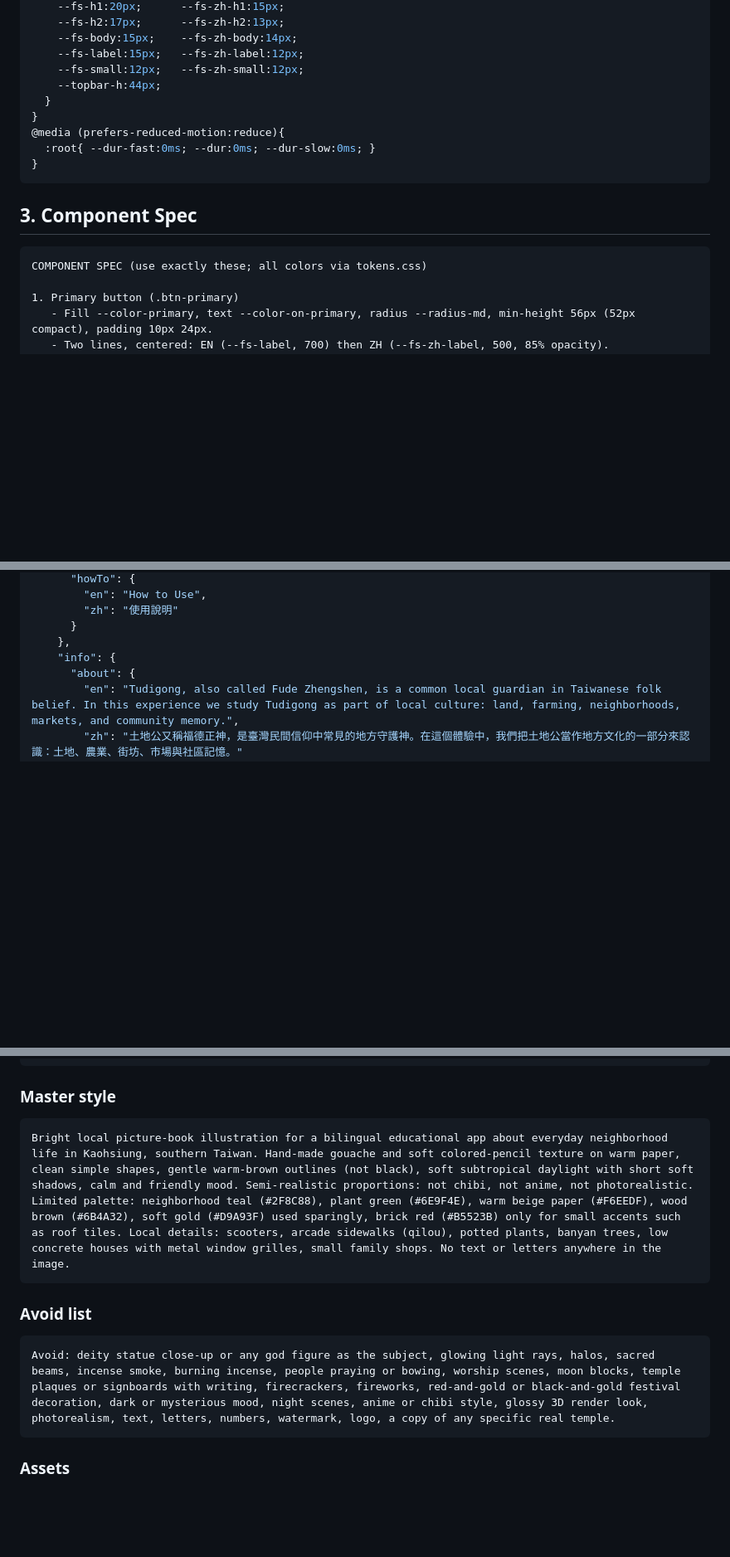
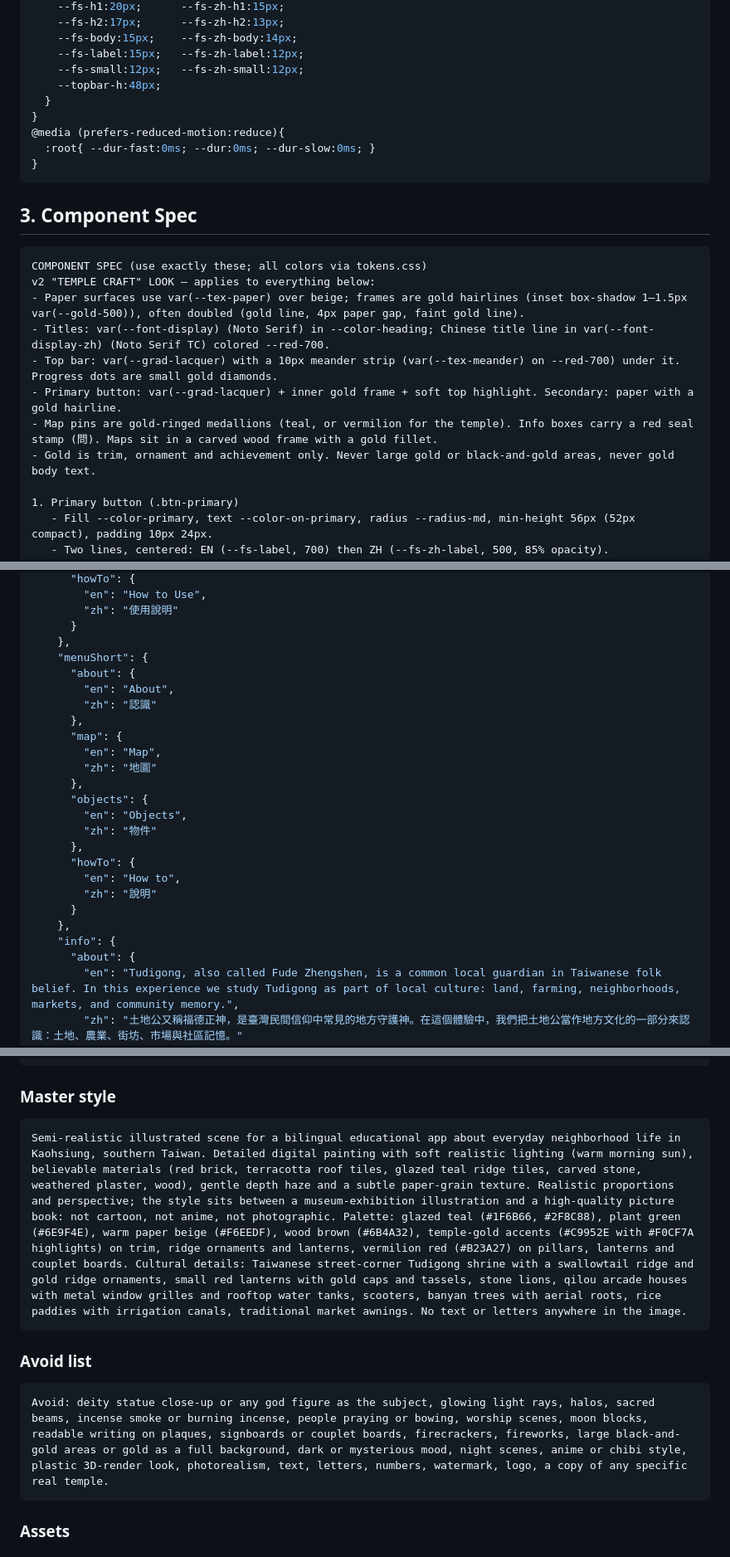
Before and after one commit to arvrproject0813-jpg/ar2-tudigong, a Markdown page: TUDIGONG_DESIGN_GUIDE.md, 3 parts joined by grey strips. Shown at 83% size. GitHub-like rendering; blank space fills up the shorter version.

````diff
--- a/TUDIGONG_DESIGN_GUIDE.md
+++ b/TUDIGONG_DESIGN_GUIDE.md
@@ -161,7 +184,7 @@ HOW TO ANSWER ME:
     --fs-body:15px;    --fs-zh-body:14px;
     --fs-label:15px;   --fs-zh-label:12px;
     --fs-small:12px;   --fs-zh-small:12px;
-    --topbar-h:44px;
+    --topbar-h:48px;
   }
 }
 @media (prefers-reduced-motion:reduce){
@@ -173,6 +196,13 @@ HOW TO ANSWER ME:
 
 ```text
 COMPONENT SPEC (use exactly these; all colors via tokens.css)
+v2 "TEMPLE CRAFT" LOOK — applies to everything below:
+- Paper surfaces use var(--tex-paper) over beige; frames are gold hairlines (inset box-shadow 1–1.5px var(--gold-500)), often doubled (gold line, 4px paper gap, faint gold line).
+- Titles: var(--font-display) (Noto Serif) in --color-heading; Chinese title line in var(--font-display-zh) (Noto Serif TC) colored --red-700.
+- Top bar: var(--grad-lacquer) with a 10px meander strip (var(--tex-meander) on --red-700) under it. Progress dots are small gold diamonds.
+- Primary button: var(--grad-lacquer) + inner gold frame + soft top highlight. Secondary: paper with a gold hairline.
+- Map pins are gold-ringed medallions (teal, or vermilion for the temple). Info boxes carry a red seal stamp (問). Maps sit in a carved wood frame with a gold fillet.
+- Gold is trim, ornament and achievement only. Never large gold or black-and-gold areas, never gold body text.
 
 1. Primary button (.btn-primary)
    - Fill --color-primary, text --color-on-primary, radius --radius-md, min-height 56px (52px compact), padding 10px 24px.
@@ -665,6 +695,24 @@ const CONTENT = {
         "zh": "使用說明"
       }
     },
+    "menuShort": {
+      "about": {
+        "en": "About",
+        "zh": "認識"
+      },
+      "map": {
+        "en": "Map",
+        "zh": "地圖"
+      },
+      "objects": {
+        "en": "Objects",
+        "zh": "物件"
+      },
+      "howTo": {
+        "en": "How to",
+        "zh": "說明"
+      }
+    },
     "info": {
       "about": {
         "en": "Tudigong, also called Fude Zhengshen, is a common local guardian in Taiwanese folk belief. In this experience we study Tudigong as part of local culture: land, farming, neighborhoods, markets, and community memory.",
@@ -1754,13 +1802,13 @@ HOW TO USE (one person generates all images so the style stays the same)
 ### Master style
 
 ```text
-Bright local picture-book illustration for a bilingual educational app about everyday neighborhood life in Kaohsiung, southern Taiwan. Hand-made gouache and soft colored-pencil texture on warm paper, clean simple shapes, gentle warm-brown outlines (not black), soft subtropical daylight with short soft shadows, calm and friendly mood. Semi-realistic proportions: not chibi, not anime, not photorealistic. Limited palette: neighborhood teal (#2F8C88), plant green (#6E9F4E), warm beige paper (#F6EEDF), wood brown (#6B4A32), soft gold (#D9A93F) used sparingly, brick red (#B5523B) only for small accents such as roof tiles. Local details: scooters, arcade sidewalks (qilou), potted plants, banyan trees, low concrete houses with metal window grilles, small family shops. No text or letters anywhere in the image.
+Semi-realistic illustrated scene for a bilingual educational app about everyday neighborhood life in Kaohsiung, southern Taiwan. Detailed digital painting with soft realistic lighting (warm morning sun), believable materials (red brick, terracotta roof tiles, glazed teal ridge tiles, carved stone, weathered plaster, wood), gentle depth haze and a subtle paper-grain texture. Realistic proportions and perspective; the style sits between a museum-exhibition illustration and a high-quality picture book: not cartoon, not anime, not photographic. Palette: glazed teal (#1F6B66, #2F8C88), plant green (#6E9F4E), warm paper beige (#F6EEDF), wood brown (#6B4A32), temple-gold accents (#C9952E with #F0CF7A highlights) on trim, ridge ornaments and lanterns, vermilion red (#B23A27) on pillars, lanterns and couplet boards. Cultural details: Taiwanese street-corner Tudigong shrine with a swallowtail ridge and gold ridge ornaments, small red lanterns with gold caps and tassels, stone lions, qilou arcade houses with metal window grilles and rooftop water tanks, scooters, banyan trees with aerial roots, rice paddies with irrigation canals, traditional market awnings. No text or letters anywhere in the image.
 ```
 
 ### Avoid list
 
 ```text
-Avoid: deity statue close-up or any god figure as the subject, glowing light rays, halos, sacred beams, incense smoke, burning incense, people praying or bowing, worship scenes, moon blocks, temple plaques or signboards with writing, firecrackers, fireworks, red-and-gold or black-and-gold festival decoration, dark or mysterious mood, night scenes, anime or chibi style, glossy 3D render look, photorealism, text, letters, numbers, watermark, logo, a copy of any specific real temple.
+Avoid: deity statue close-up or any god figure as the subject, glowing light rays, halos, sacred beams, incense smoke or burning incense, people praying or bowing, worship scenes, moon blocks, readable writing on plaques, signboards or couplet boards, firecrackers, fireworks, large black-and-gold areas or gold as a full background, dark or mysterious mood, night scenes, anime or chibi style, plastic 3D-render look, photorealism, text, letters, numbers, watermark, logo, a copy of any specific real temple.
 ```
 
 ### Assets
````
Also changed, not shown: other parts of TUDIGONG_DESIGN_GUIDE.md (+62 -39 lines), README.md (+11 -7 lines).
